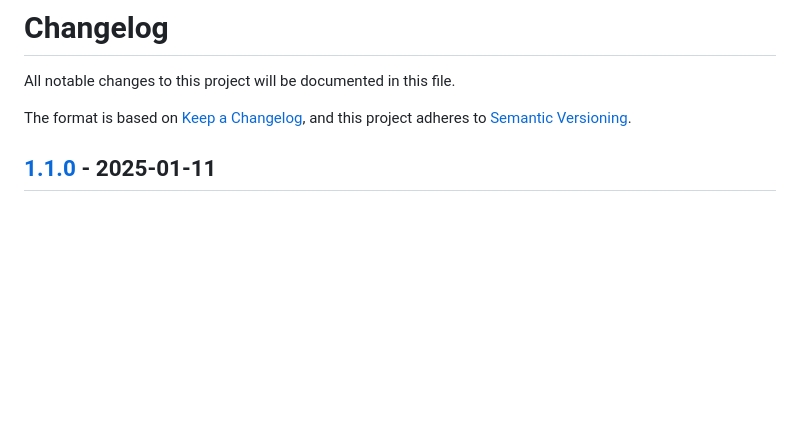
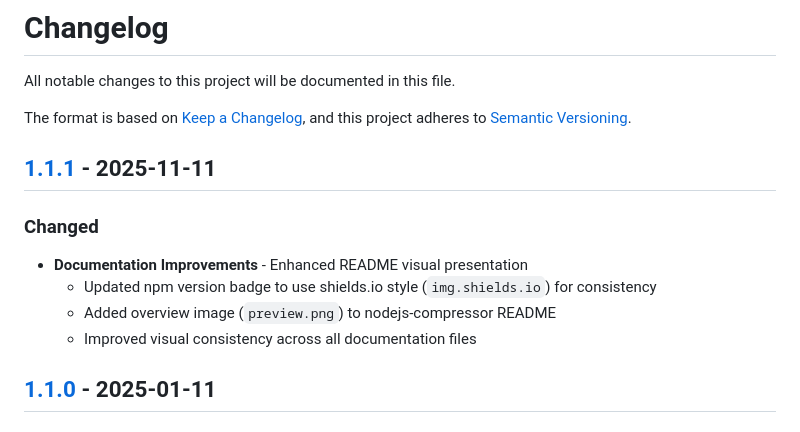
Before and after one commit to ason-format/ason, a Markdown page: CHANGELOG.md, the part around the change printed below. Drawn GitHub-style; blank space fills up the shorter version.

Commit message:
Update changelog for 1.1.1 release with documentation changes

```diff
--- a/CHANGELOG.md
+++ b/CHANGELOG.md
@@ -4,6 +4,14 @@ All notable changes to this project will be documented in this file.
 
 The format is based on [Keep a Changelog](https://keepachangelog.com/en/1.0.0/),
 and this project adheres to [Semantic Versioning](https://semver.org/spec/v2.0.0.html).
+
+## [1.1.1] - 2025-11-11
+
+### Changed
+- **Documentation Improvements** - Enhanced README visual presentation
+  - Updated npm version badge to use shields.io style (`img.shields.io`) for consistency
+  - Added overview image (`preview.png`) to nodejs-compressor README
+  - Improved visual consistency across all documentation files
 
 ## [1.1.0] - 2025-01-11
 
```
Also changed, not shown: other parts of CHANGELOG.md (+1 -0 lines).
